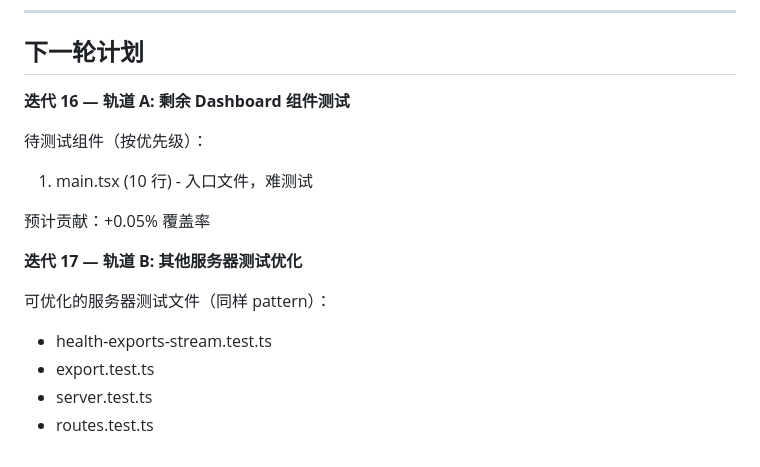
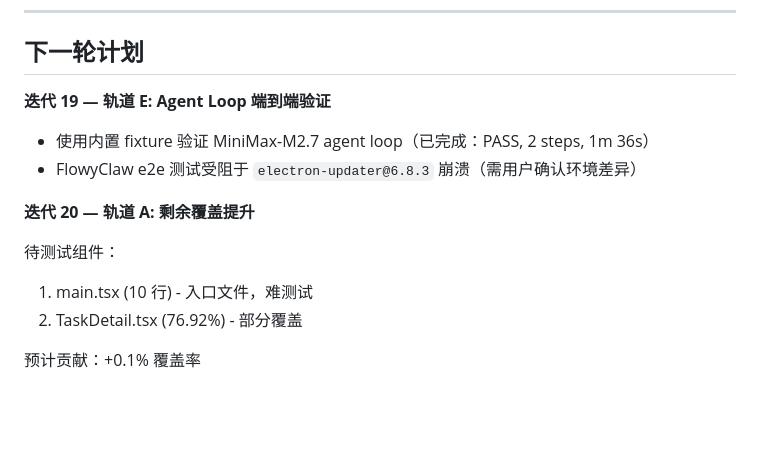
Before and after one commit to hoye1113/ElectronHound, a Markdown page: docs/loop-progress.md, the part around the change. GitHub-like rendering; blank space fills up the shorter version.

Commit message:
docs: update next iteration plan (Wave 18)

```diff
--- a/docs/loop-progress.md
+++ b/docs/loop-progress.md
@@ -81,17 +81,15 @@
 
 ## 下一轮计划
 
-**迭代 16 — 轨道 A: 剩余 Dashboard 组件测试**
+**迭代 19 — 轨道 E: Agent Loop 端到端验证**
 
-待测试组件（按优先级）：
+- 使用内置 fixture 验证 MiniMax-M2.7 agent loop（已完成：PASS, 2 steps, 1m 36s）
+- FlowyClaw e2e 测试受阻于 `electron-updater@6.8.3` 崩溃（需用户确认环境差异）
+
+**迭代 20 — 轨道 A: 剩余覆盖提升**
+
+待测试组件：
 1. main.tsx (10 行) - 入口文件，难测试
+2. TaskDetail.tsx (76.92%) - 部分覆盖
 
-预计贡献：+0.05% 覆盖率
-
-**迭代 17 — 轨道 B: 其他服务器测试优化**
-
-可优化的服务器测试文件（同样 pattern）：
-- health-exports-stream.test.ts
-- export.test.ts
-- server.test.ts
-- routes.test.ts
+预计贡献：+0.1% 覆盖率
```
